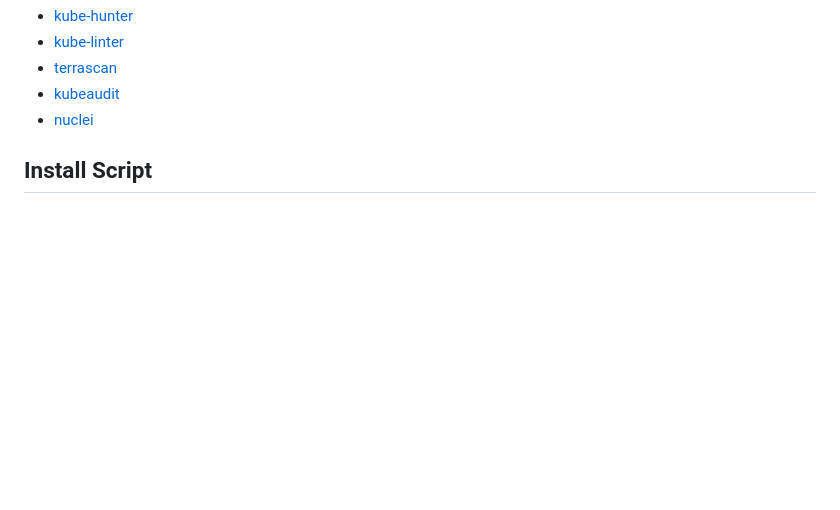
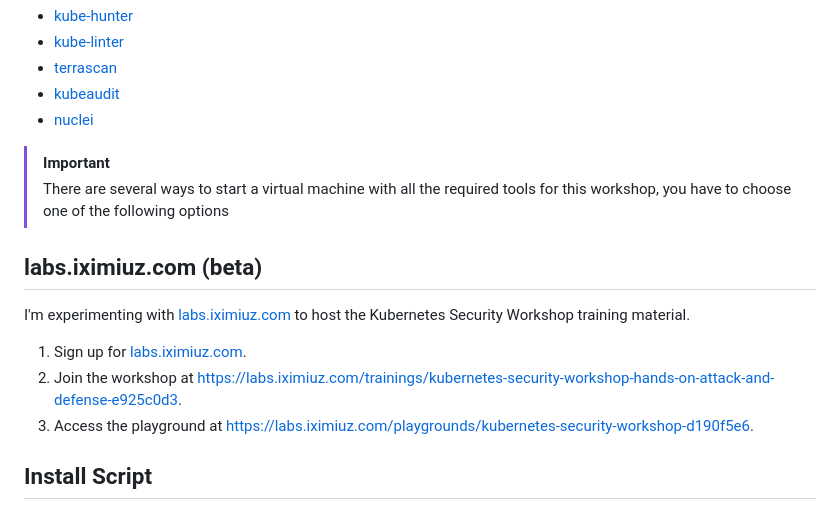
Before and after one commit to Alevsk/dvka, a Markdown page: workshop/requirements.md, the part around one of its changes. Drawn GitHub-style; blank space fills up the shorter version.

Commit message:
update requirements instructions

```diff
--- a/workshop/requirements.md
+++ b/workshop/requirements.md
@@ -15,6 +15,17 @@ The following tools are required during the workshop
 - [terrascan](https://github.com/tenable/terrascan/releases/download/v1.18.3/terrascan_1.18.3_Linux_x86_64.tar.gz)
 - [kubeaudit](https://github.com/Shopify/kubeaudit/releases/download/v0.22.0/kubeaudit_0.22.0_linux_amd64.tar.gz)
 - [nuclei](https://github.com/projectdiscovery/nuclei/releases/download/v3.2.9/nuclei_3.2.9_linux_amd64.zip)
+
+> [!IMPORTANT]
+> There are several ways to start a virtual machine with all the required tools for this workshop, you have to choose one of the following options
+
+## labs.iximiuz.com (beta)
+
+I'm experimenting with [labs.iximiuz.com](https://labs.iximiuz.com/) to host the Kubernetes Security Workshop training material.
+
+1. Sign up for [labs.iximiuz.com](https://labs.iximiuz.com/).
+2. Join the workshop at <https://labs.iximiuz.com/trainings/kubernetes-security-workshop-hands-on-attack-and-defense-e925c0d3>.
+3. Access the playground at <https://labs.iximiuz.com/playgrounds/kubernetes-security-workshop-d190f5e6>.
 
 ## Install Script
 
```
Also changed, not shown: other parts of workshop/requirements.md (+1 -1 lines).
